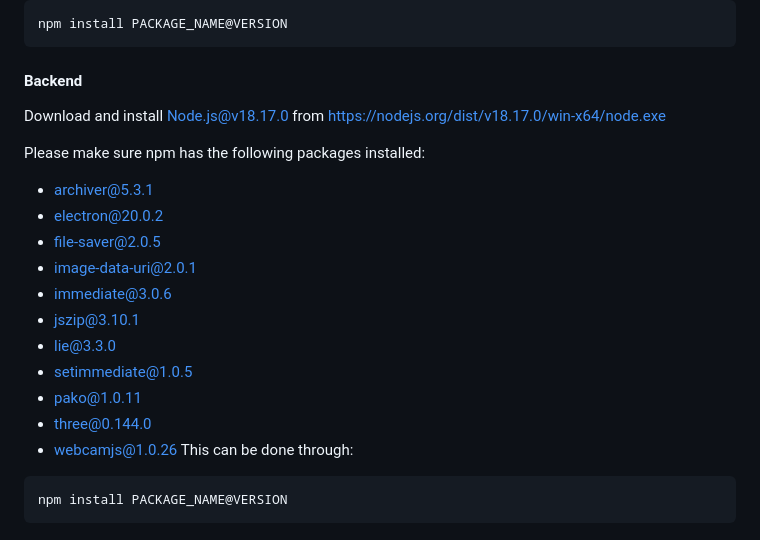
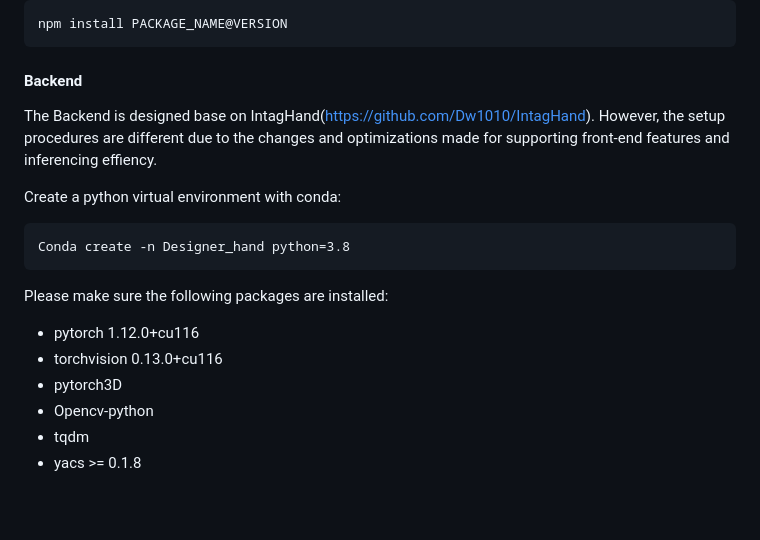
Before and after one commit to immersive-envs/designer-hands, a Markdown page: README.md, the part around the change. Rendered like a GitHub page; blank space fills up the shorter version.

````diff
--- a/README.md
+++ b/README.md
@@ -73,22 +73,17 @@ npm install PACKAGE_NAME@VERSION
 ```
 
 #### Backend
+The Backend is designed base on IntagHand(https://github.com/Dw1010/IntagHand). However, the setup procedures are different due to the changes and optimizations made for supporting front-end features and inferencing effiency.
 
-Download and install Node.js@v18.17.0 from https://nodejs.org/dist/v18.17.0/win-x64/node.exe
+Create a python virtual environment with conda:
+```
+Conda create -n Designer_hand python=3.8
+```
 
-Please make sure npm has the following packages installed:
-- archiver@5.3.1
-- electron@20.0.2
-- file-saver@2.0.5
-- image-data-uri@2.0.1
-- immediate@3.0.6
-- jszip@3.10.1
-- lie@3.3.0
-- setimmediate@1.0.5
-- pako@1.0.11
-- three@0.144.0
-- webcamjs@1.0.26
-This can be done through:
-```
-npm install PACKAGE_NAME@VERSION
-```
+Please make sure the following packages are installed:
+- pytorch 1.12.0+cu116
+- torchvision 0.13.0+cu116
+- pytorch3D
+- Opencv-python
+- tqdm
+- yacs >= 0.1.8
````
